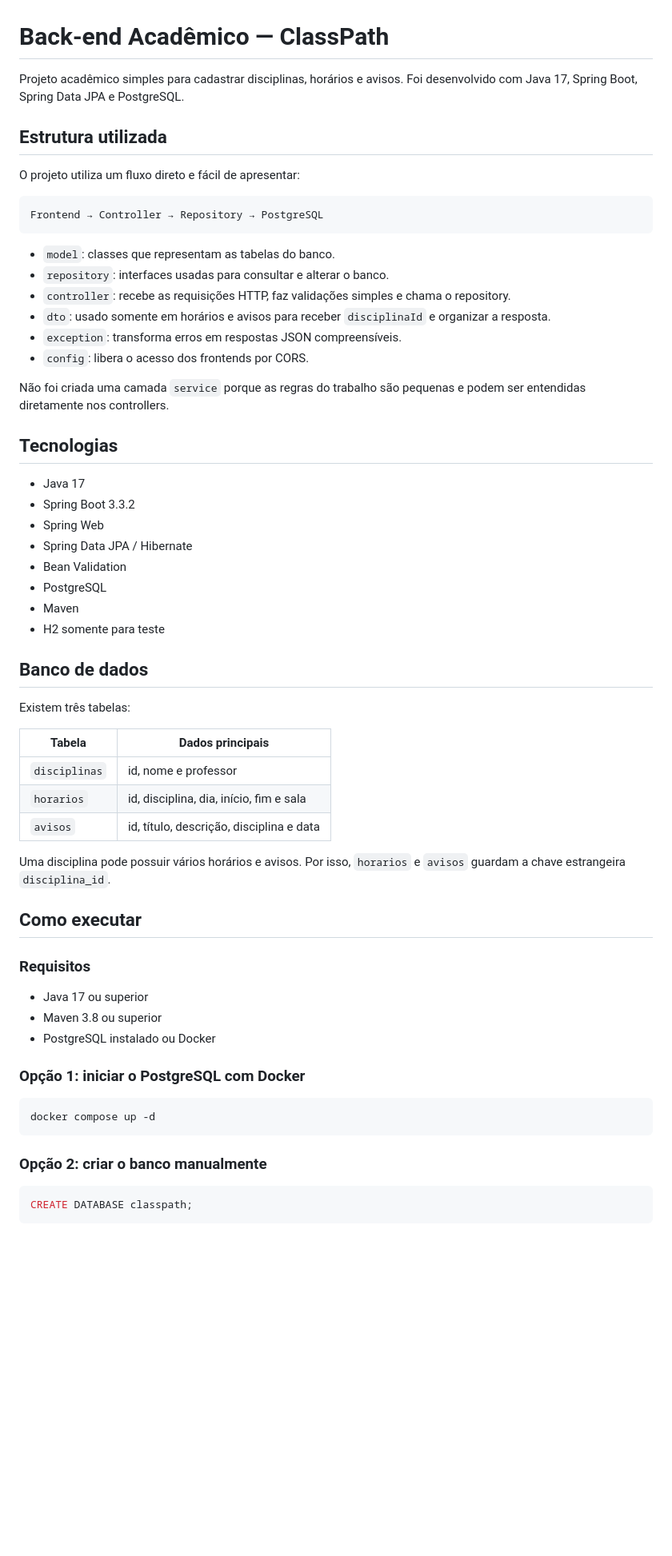
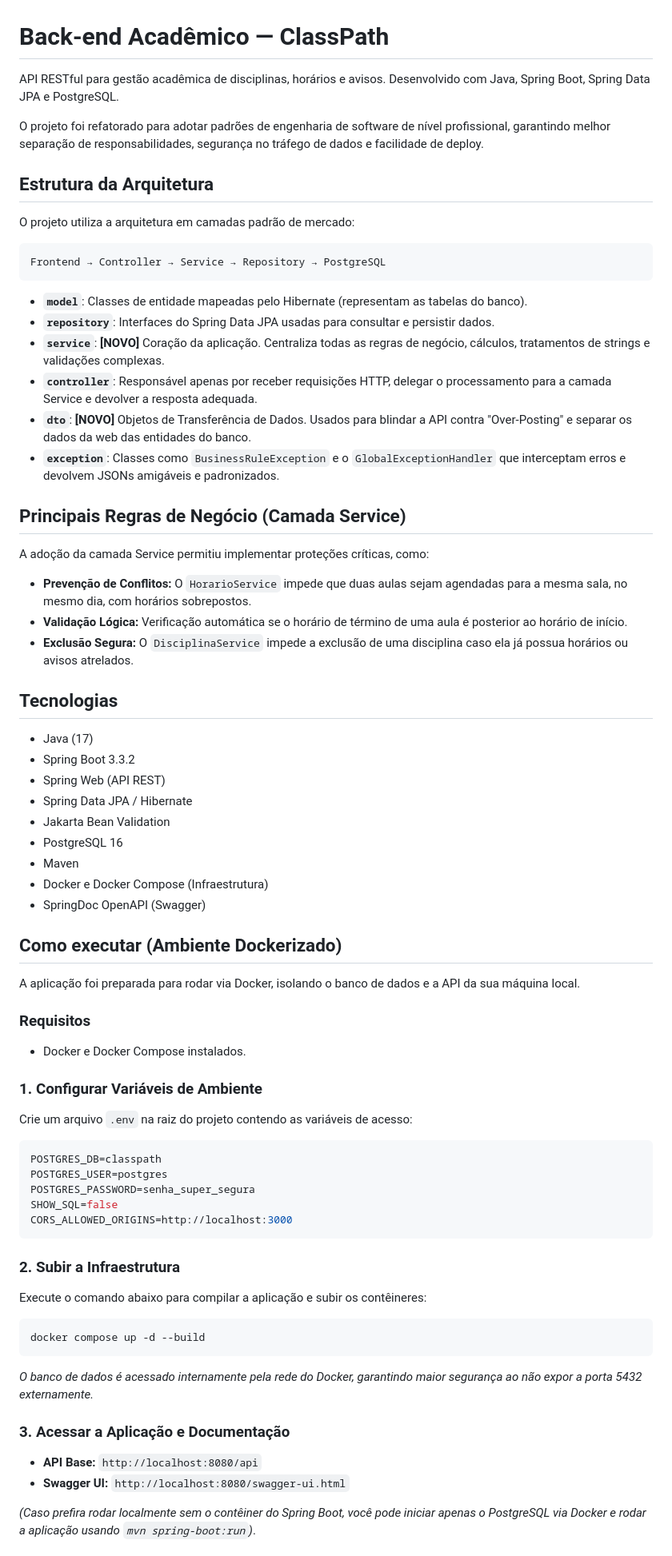
Before and after one commit to VictorManoelSts/ClassPath, a Markdown page: back-academico/README.md, the part around one of its changes. Shown at 80% size. Drawn GitHub-style; blank space fills up the shorter version.

Commit message:
Atualizacao do README do back-academico

````diff
--- a/back-academico/README.md
+++ b/back-academico/README.md
@@ -1,67 +1,73 @@
 # Back-end Acadêmico — ClassPath
 
-Projeto acadêmico simples para cadastrar disciplinas, horários e avisos. Foi
-desenvolvido com Java 17, Spring Boot, Spring Data JPA e PostgreSQL.
+API RESTful para gestão acadêmica de disciplinas, horários e avisos. Desenvolvido com Java, Spring Boot, Spring Data JPA e PostgreSQL.
 
-## Estrutura utilizada
+O projeto foi refatorado para adotar padrões de engenharia de software de nível profissional, garantindo melhor separação de responsabilidades, segurança no tráfego de dados e facilidade de deploy.
 
-O projeto utiliza um fluxo direto e fácil de apresentar:
+## Estrutura da Arquitetura
+
+O projeto utiliza a arquitetura em camadas padrão de mercado:
 
 ```text
-Frontend → Controller → Repository → PostgreSQL
+Frontend → Controller → Service → Repository → PostgreSQL
 ```
 
-- `model`: classes que representam as tabelas do banco.
-- `repository`: interfaces usadas para consultar e alterar o banco.
-- `controller`: recebe as requisições HTTP, faz validações simples e chama o repository.
-- `dto`: usado somente em horários e avisos para receber `disciplinaId` e organizar a resposta.
-- `exception`: transforma erros em respostas JSON compreensíveis.
-- `config`: libera o acesso dos frontends por CORS.
+- **`model`**: Classes de entidade mapeadas pelo Hibernate (representam as tabelas do banco).
+- **`repository`**: Interfaces do Spring Data JPA usadas para consultar e persistir dados.
+- **`service`**: **[NOVO]** Coração da aplicação. Centraliza todas as regras de negócio, cálculos, tratamentos de strings e validações complexas.
+- **`controller`**: Responsável apenas por receber requisições HTTP, delegar o processamento para a camada Service e devolver a resposta adequada.
+- **`dto`**: **[NOVO]** Objetos de Transferência de Dados. Usados para blindar a API contra "Over-Posting" e separar os dados da web das entidades do banco.
+- **`exception`**: Classes como `BusinessRuleException` e o `GlobalExceptionHandler` que interceptam erros e devolvem JSONs amigáveis e padronizados.
 
-Não foi criada uma camada `service` porque as regras do trabalho são pequenas e
-podem ser entendidas diretamente nos controllers.
+## Principais Regras de Negócio (Camada Service)
+
+A adoção da camada Service permitiu implementar proteções críticas, como:
+- **Prevenção de Conflitos:** O `HorarioService` impede que duas aulas sejam agendadas para a mesma sala, no mesmo dia, com horários sobrepostos.
+- **Validação Lógica:** Verificação automática se o horário de término de uma aula é posterior ao horário de início.
+- **Exclusão Segura:** O `DisciplinaService` impede a exclusão de uma disciplina caso ela já possua horários ou avisos atrelados.
 
 ## Tecnologias
 
-- Java 17
+- Java (17)
 - Spring Boot 3.3.2
-- Spring Web
+- Spring Web (API REST)
 - Spring Data JPA / Hibernate
-- Bean Validation
-- PostgreSQL
+- Jakarta Bean Validation
+- PostgreSQL 16
 - Maven
-- H2 somente para teste
+- Docker e Docker Compose (Infraestrutura)
+- SpringDoc OpenAPI (Swagger)
 
-## Banco de dados
+## Como executar (Ambiente Dockerizado)
 
-Existem três tabelas:
-
-| Tabela | Dados principais |
-|---|---|
-| `disciplinas` | id, nome e professor |
-| `horarios` | id, disciplina, dia, início, fim e sala |
-| `avisos` | id, título, descrição, disciplina e data |
-
-Uma disciplina pode possuir vários horários e avisos. Por isso, `horarios` e
-`avisos` guardam a chave estrangeira `disciplina_id`.
-
-## Como executar
+A aplicação foi preparada para rodar via Docker, isolando o banco de dados e a API da sua máquina local.
 
 ### Requisitos
+- Docker e Docker Compose instalados.
 
-- Java 17 ou superior
-- Maven 3.8 ou superior
-- PostgreSQL instalado ou Docker
+### 1. Configurar Variáveis de Ambiente
+Crie um arquivo `.env` na raiz do projeto contendo as variáveis de acesso:
 
-### Opção 1: iniciar o PostgreSQL com Docker
+```properties
+POSTGRES_DB=classpath
+POSTGRES_USER=postgres
+POSTGRES_PASSWORD=senha_super_segura
+SHOW_SQL=false
+CORS_ALLOWED_ORIGINS=http://localhost:3000
+```
+
+### 2. Subir a Infraestrutura
+
+Execute o comando abaixo para compilar a aplicação e subir os contêineres:
 
 ```bash
-docker compose up -d
+docker compose up -d --build
 ```
+*O banco de dados é acessado internamente pela rede do Docker, garantindo maior segurança ao não expor a porta 5432 externamente.*
 
-### Opção 2: criar o banco manualmente
+### 3. Acessar a Aplicação e Documentação
+- **API Base:** `http://localhost:8080/api`
+- **Swagger UI:** `http://localhost:8080/swagger-ui.html`
 
-```sql
-CREATE DATABASE classpath;
-```
+*(Caso prefira rodar localmente sem o contêiner do Spring Boot, você pode iniciar apenas o PostgreSQL via Docker e rodar a aplicação usando `mvn spring-boot:run`)*.
 
````
Also changed, not shown: other parts of back-academico/README.md (+29 -110 lines).
